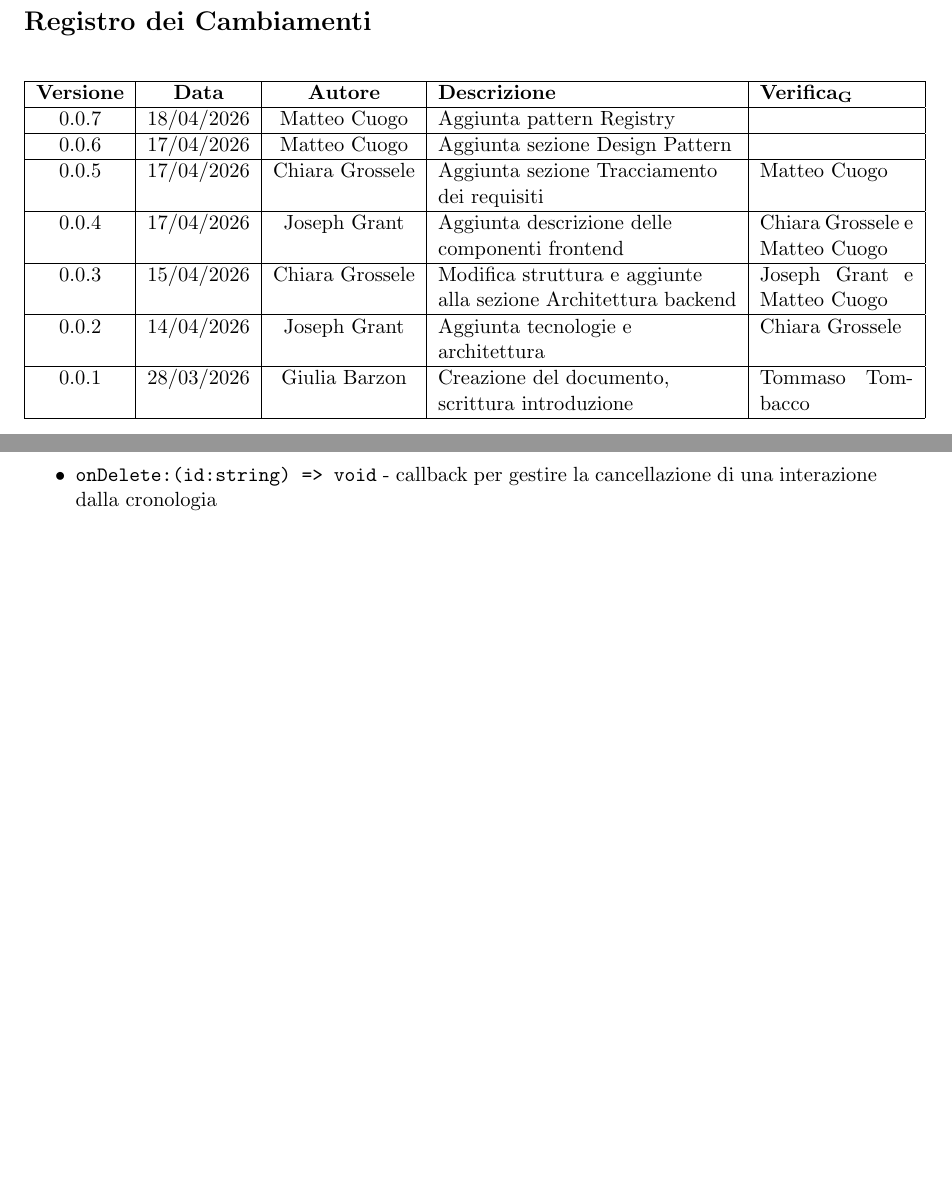
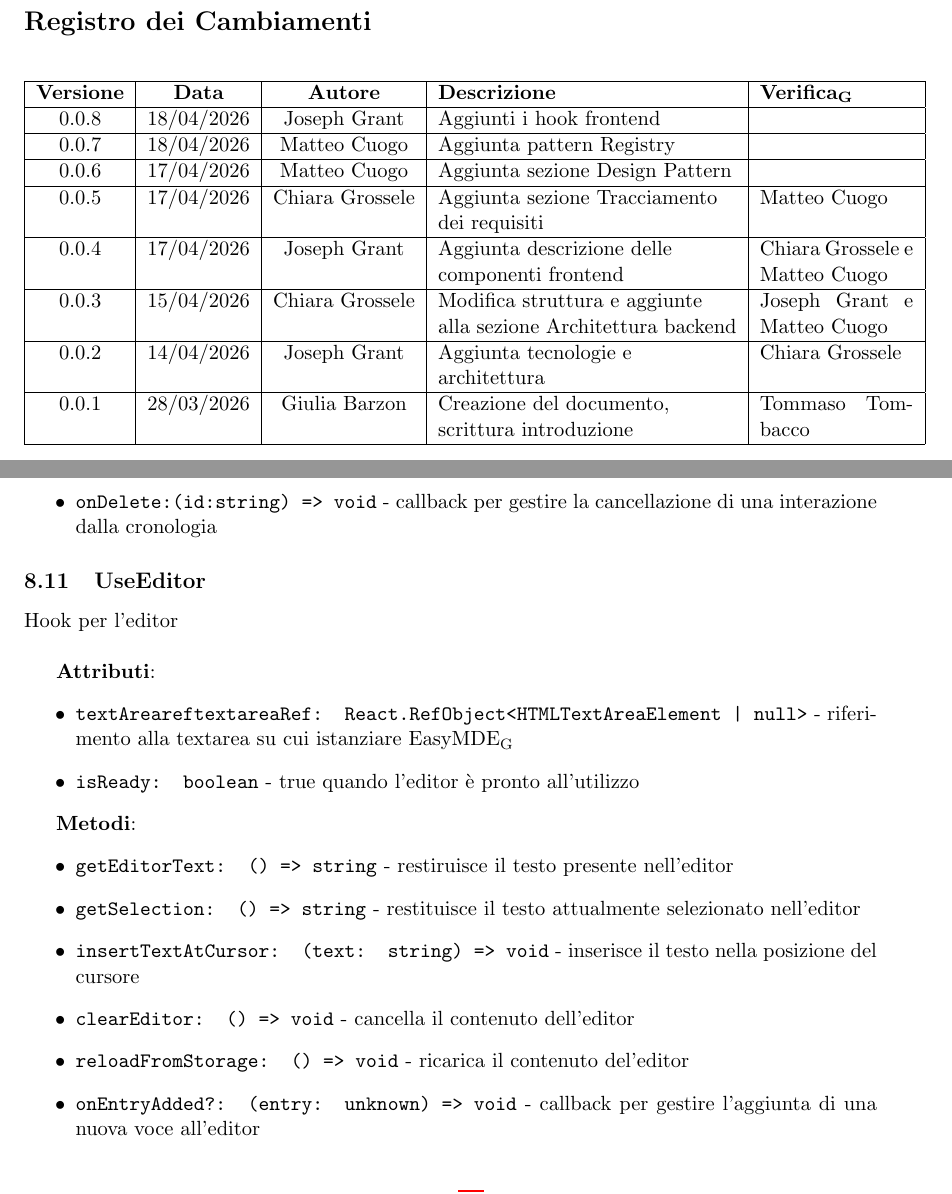
Before and after one commit to ByteMe25/ByteMe, a LaTeX document (src/3_PB/Specifica_Tecnica_v.0.0.7.tex): two parts of pages 2 and 13 of 21 before the commit and two parts of pages 2 and 13 of 22 after it, joined at a grey line, cut so that both start at the same text, the shorter picture padded with empty space. Compiled offline with pdfLaTeX.

Commit message:
aggiunti hook alla specifica tecnica

```diff
--- a/src/3_PB/Specifica_Tecnica_v.0.0.7.tex
+++ b/src/3_PB/Specifica_Tecnica_v.0.0.7.tex
@@ -101,6 +101,8 @@
     \begin{tabular}{|c|c|c|>{\raggedright\arraybackslash}p{0.35\textwidth}|p{0.18\textwidth}|}
         \hline
         \textbf{Versione} & \textbf{Data} & \textbf{Autore} & \textbf{Descrizione} & \textbf{\gls{Verifica}} \\
+        \hline
+        0.0.8 & 18/04/2026 & Joseph Grant & Aggiunti i hook frontend & \\
         \hline
         0.0.7 & 18/04/2026 & Matteo Cuogo & Aggiunta pattern Registry & \\
         \hline
@@ -513,6 +515,26 @@ Il componente HistoryCard è il componente che rappresenta la scheda di una inte
     \item \texttt{onDelete:(id:string) => void} - callback per gestire la cancellazione di una interazione dalla cronologia
 \end{itemize}
 
+\subsection{UseEditor}
+Hook per l'editor\\
+
+\textbf{Attributi}:
+\begin{itemize}
+    \item \texttt{textAreareftextareaRef: React.RefObject<HTMLTextAreaElement | null>} - riferimento alla textarea su cui istanziare \gls{EasyMDE}
+    \item \texttt{isReady: boolean} - true quando l'editor è pronto all'utilizzo
+\end{itemize}
+
+\textbf{Metodi}:
+\begin{itemize}
+    \item \texttt{getEditorText: () => string} - restiruisce il testo presente nell'editor
+    \item \texttt{getSelection: () => string} - restituisce il testo attualmente selezionato nell'editor
+    \item \texttt{insertTextAtCursor: (text: string) => void} - inserisce il testo nella posizione del cursore
+    \item \texttt{clearEditor: () => void} - cancella il contenuto dell'editor
+    \item \texttt{reloadFromStorage: () => void} - ricarica il contenuto del'editor
+    \item \texttt{onEntryAdded?: (entry: unknown) => void} - callback per gestire l'aggiunta di una nuova voce all'editor
+\end{itemize}
+
+
 \section{UML frontend}
 
 \section{Design Pattern}
```
Also changed, not shown: src/3_PB/Specifica_Tecnica_v.0.0.7.tex (2 more changed lines).
